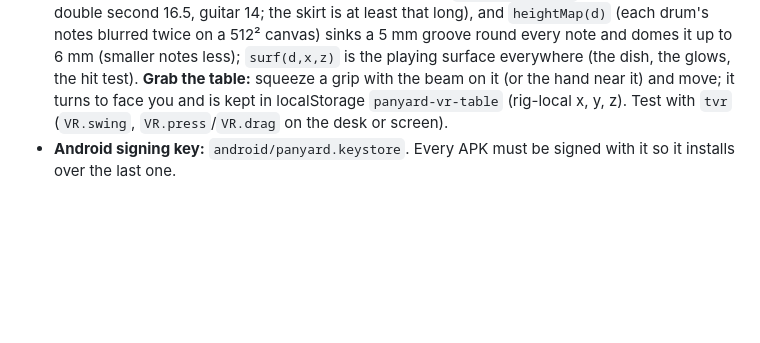
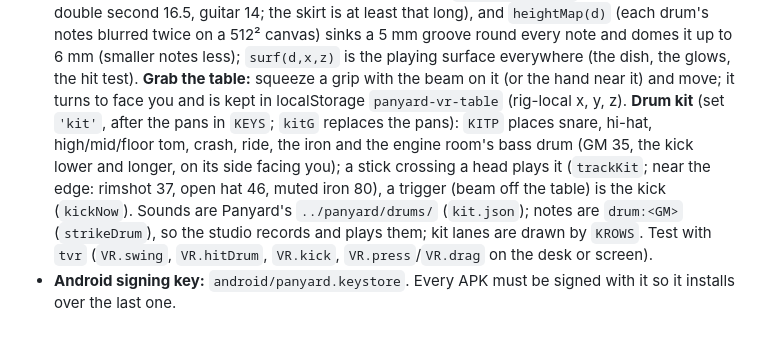
Before and after one commit to Jmstyle1014/pan-notes, a Markdown page: CLAUDE.md, the part around the change. Drawn GitHub-style; blank space fills up the shorter version.

Commit message:
Panyard VR drum kit: test and notes
Co-Authored-By: Claude Opus 5.5 <noreply@anthropic.com>
Claude-Session: https://claude.ai/code/session_01LcvXeAZAdPc7yFzdrKzFHB

```diff
--- a/CLAUDE.md
+++ b/CLAUDE.md
@@ -229,5 +229,10 @@ upright count is low because a checklist pushes the pans below the play bar ther
   round every note and domes it up to 6 mm (smaller notes less); `surf(d,x,z)` is the playing surface everywhere (the
   dish, the glows, the hit test). **Grab the table:** squeeze a grip with the beam on it (or the hand near it) and move;
   it turns to face you and is kept in localStorage `panyard-vr-table` (rig-local x, y, z).
-  Test with `tvr` (`VR.swing`, `VR.press`/`VR.drag` on the desk or screen).
+  **Drum kit** (set `'kit'`, after the pans in `KEYS`; `kitG` replaces the pans): `KITP` places snare, hi-hat, high/mid/floor
+  tom, crash, ride, the iron and the engine room's bass drum (GM 35, the kick lower and longer, on its side facing you);
+  a stick crossing a head plays it (`trackKit`; near the edge: rimshot 37, open hat 46, muted iron 80), a trigger
+  (beam off the table) is the kick (`kickNow`). Sounds are Panyard's `../panyard/drums/` (`kit.json`); notes are
+  `drum:<GM>` (`strikeDrum`), so the studio records and plays them; kit lanes are drawn by `KROWS`.
+  Test with `tvr` (`VR.swing`, `VR.hitDrum`, `VR.kick`, `VR.press`/`VR.drag` on the desk or screen).
 - **Android signing key:** `android/panyard.keystore`. Every APK must be signed with it so it installs over the last one.
```
